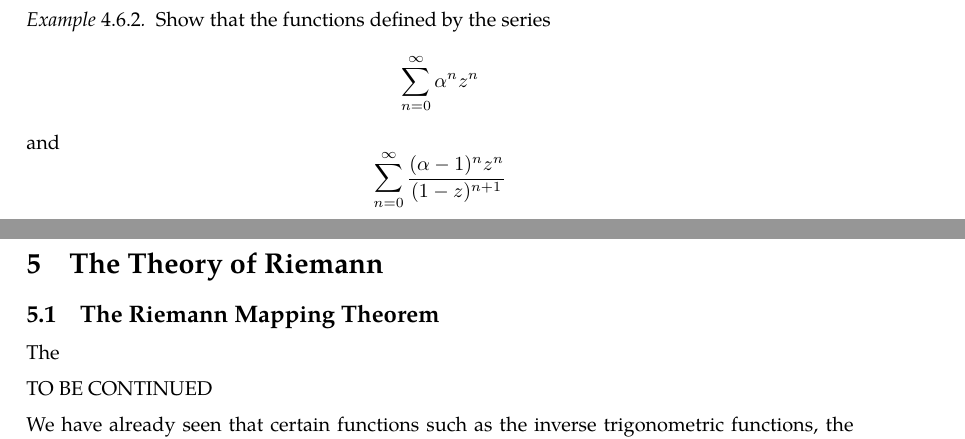
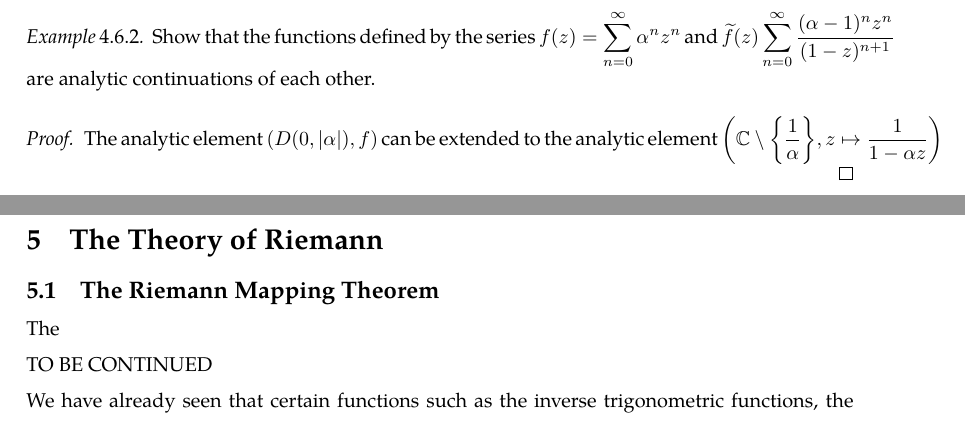
Before and after one commit to slipperking/complex-analysis-latex, a LaTeX document (main.tex): two parts of pages 108 and 109 of 109, joined at a grey line, cut so that both start at the same text. Compiled offline with pdfLaTeX.

Commit message:
overleaf_to_git (Mon Jul 14 23:00:17 2025 -0700): update main.tex from r17747 to r17750

```diff
--- a/main.tex
+++ b/main.tex
@@ -2746,8 +2746,11 @@ If \(\rho>R-\abs{z_1-z_0}\), then \(f\) extends analytically to \(D\qty(z_0,R) \
 \end{proof}
 The general theory of analytic continuation and its generalizations is formulated by \textit{sheaf theory}.
 \begin{example}
-    Show that the functions defined by the series \[\sum_{n=0}^\infty\alpha^n z^n\] and \[\sum_{n=0}^\infty\frac{(\alpha-1)^n z^n}{(1-z)^{n+1}}\]
+    Show that the functions defined by the series \(f(z)=\sum_{n=0}^\infty\alpha^n z^n\) and \(\widetilde{f}(z)\sum_{n=0}^\infty\frac{(\alpha-1)^n z^n}{(1-z)^{n+1}}\) are analytic continuations of each other.
 \end{example}
+\begin{proof}
+    The analytic element \(\qty(D\qty(0,|\alpha|),f)\) can be extended to the analytic element \(\qty(\mathbb{C}\setminus\qty{\frac{1}{\alpha}},z\mapsto\frac{1}{1-\alpha z})\)
+\end{proof}
 \section{The Theory of Riemann}\label{sec:riemann}
 \subsection{The Riemann Mapping Theorem}
 The
```
